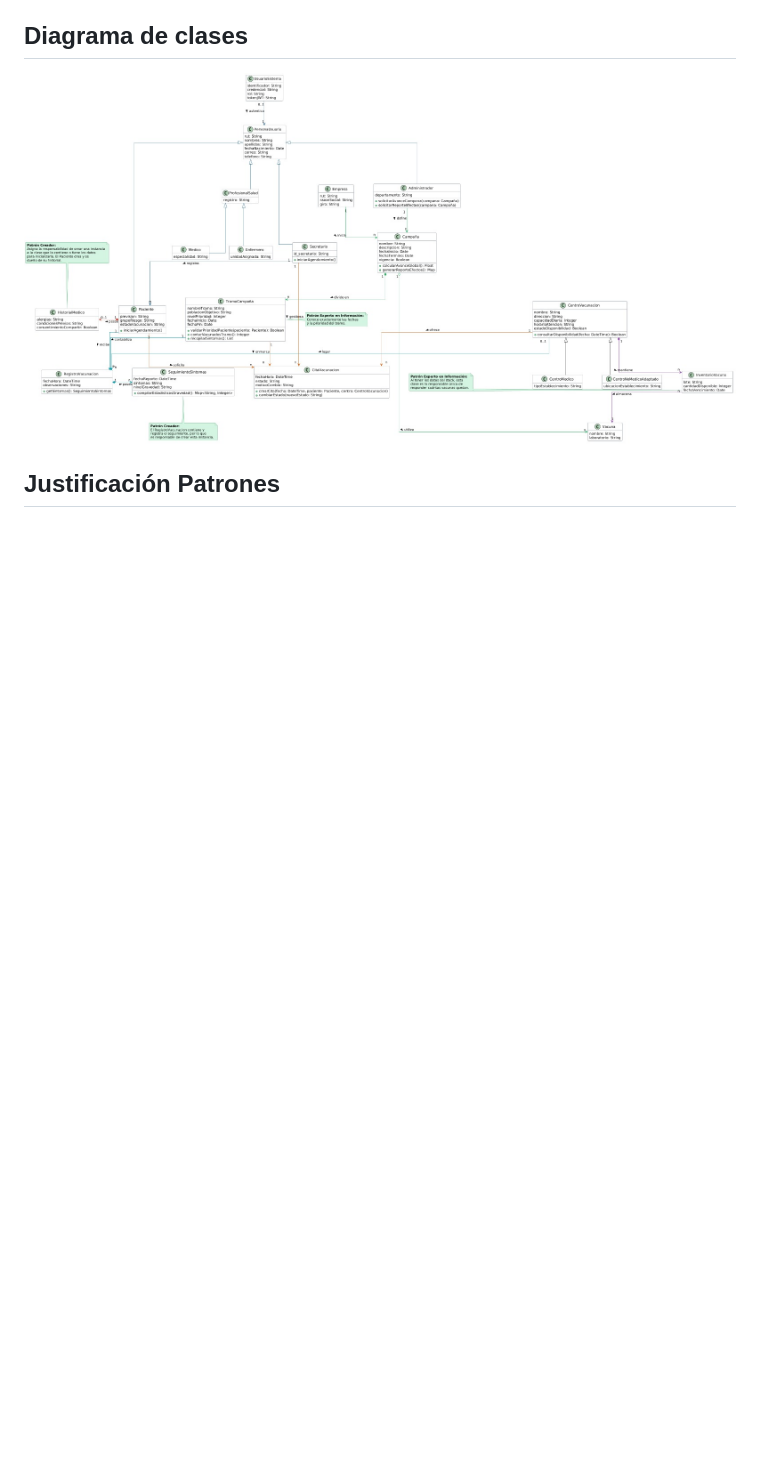
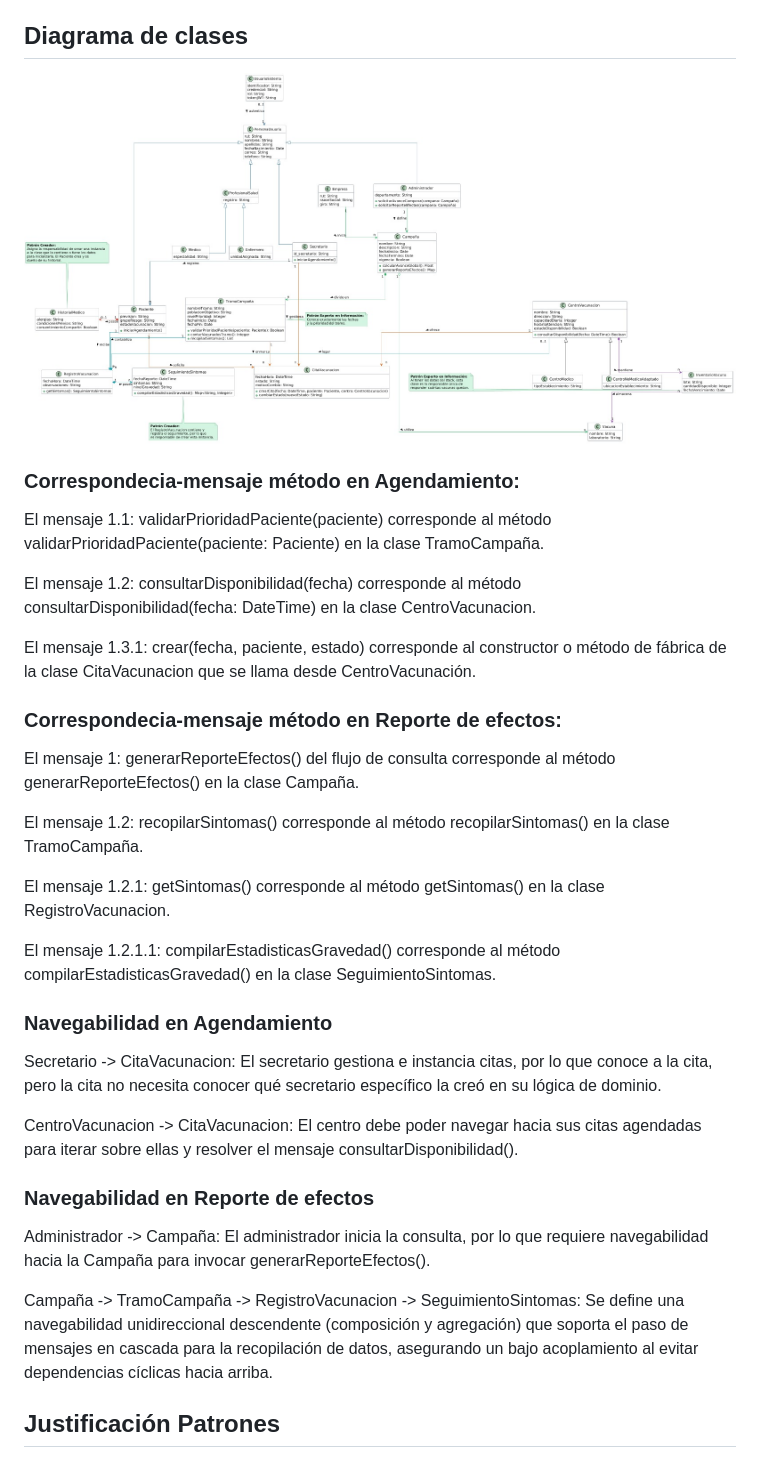
Before and after one commit to javier69882/Dise-o-Sotfware-Pro, a Markdown page: README.md, the part around one of its changes. GitHub-like rendering; blank space fills up the shorter version.

Commit message:
add: se añade correspondecia entre diagramas de comunicacón y diagrama de clase

```diff
--- a/README.md
+++ b/README.md
@@ -45,6 +47,37 @@ responsabilidades enfocadas, cohesivas y fáciles de mantener.
 ## Diagrama de clases
 ![alt text](<clases.jpeg>)
 
+### Correspondecia-mensaje método en Agendamiento:
+
+El mensaje 1.1: validarPrioridadPaciente(paciente) corresponde al método validarPrioridadPaciente(paciente: Paciente) en la clase TramoCampaña.
+
+El mensaje 1.2: consultarDisponibilidad(fecha) corresponde al método consultarDisponibilidad(fecha: DateTime) en la clase CentroVacunacion.
+
+El mensaje 1.3.1: crear(fecha, paciente, estado) corresponde al constructor o método de fábrica de la clase CitaVacunacion que se llama desde CentroVacunación.
+
+### Correspondecia-mensaje método en Reporte de efectos:
+
+El mensaje 1: generarReporteEfectos() del flujo de consulta corresponde al método generarReporteEfectos() en la clase Campaña.
+
+El mensaje 1.2: recopilarSintomas() corresponde al método recopilarSintomas() en la clase TramoCampaña.
+
+El mensaje 1.2.1: getSintomas() corresponde al método getSintomas() en la clase RegistroVacunacion.
+
+El mensaje 1.2.1.1: compilarEstadisticasGravedad() corresponde al método compilarEstadisticasGravedad() en la clase SeguimientoSintomas.
+
+### Navegabilidad en Agendamiento
+
+Secretario -> CitaVacunacion: El secretario gestiona e instancia citas, por lo que conoce a la cita, pero la cita no necesita conocer qué secretario específico la creó en su lógica de dominio.
+
+CentroVacunacion -> CitaVacunacion: El centro debe poder navegar hacia sus citas agendadas para iterar sobre ellas y resolver el mensaje consultarDisponibilidad().
+
+### Navegabilidad en Reporte de efectos
+
+Administrador -> Campaña: El administrador inicia la consulta, por lo que requiere navegabilidad hacia la Campaña para invocar generarReporteEfectos().
+
+Campaña -> TramoCampaña -> RegistroVacunacion -> SeguimientoSintomas: Se define una navegabilidad unidireccional descendente (composición y agregación) que soporta el paso de mensajes en cascada para la recopilación de datos, asegurando un bajo acoplamiento al evitar dependencias cíclicas hacia arriba.
+
+
 ## Justificación Patrones
 
 ![alt text](<uml.jpeg>)
```
Also changed, not shown: other parts of README.md (+3 -0 lines).
